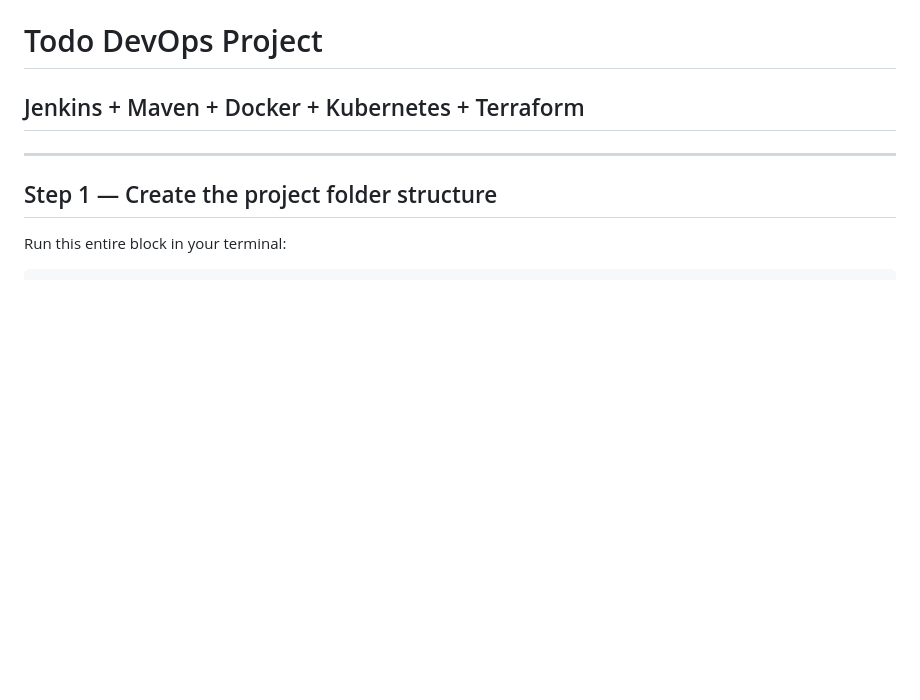
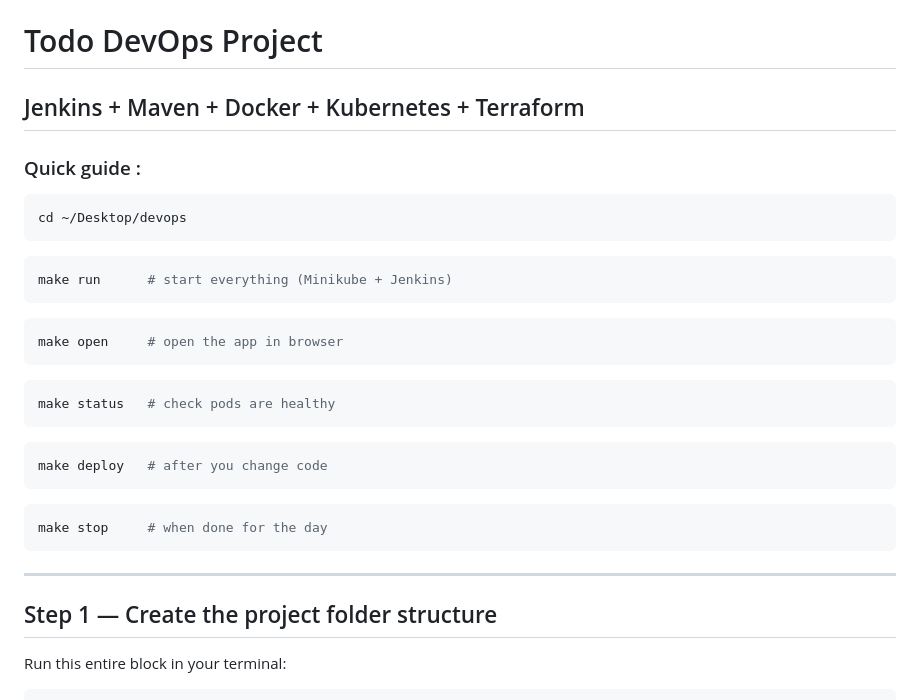
Before and after one commit to Bharathsencha/todo-devops, a Markdown page: README.md, the part around the change. GitHub-like rendering; blank space fills up the shorter version.

````diff
--- a/README.md
+++ b/README.md
@@ -1,6 +1,26 @@
 # Todo DevOps Project
 ## Jenkins + Maven + Docker + Kubernetes + Terraform
 
+### Quick guide :
+
+```bash
+cd ~/Desktop/devops
+```
+```bash
+make run      # start everything (Minikube + Jenkins)
+```
+```bash
+make open     # open the app in browser
+```
+```bash
+make status   # check pods are healthy
+```
+```bash
+make deploy   # after you change code
+```
+```bash
+make stop     # when done for the day
+```
 ---
 
 ## Step 1 — Create the project folder structure
````
